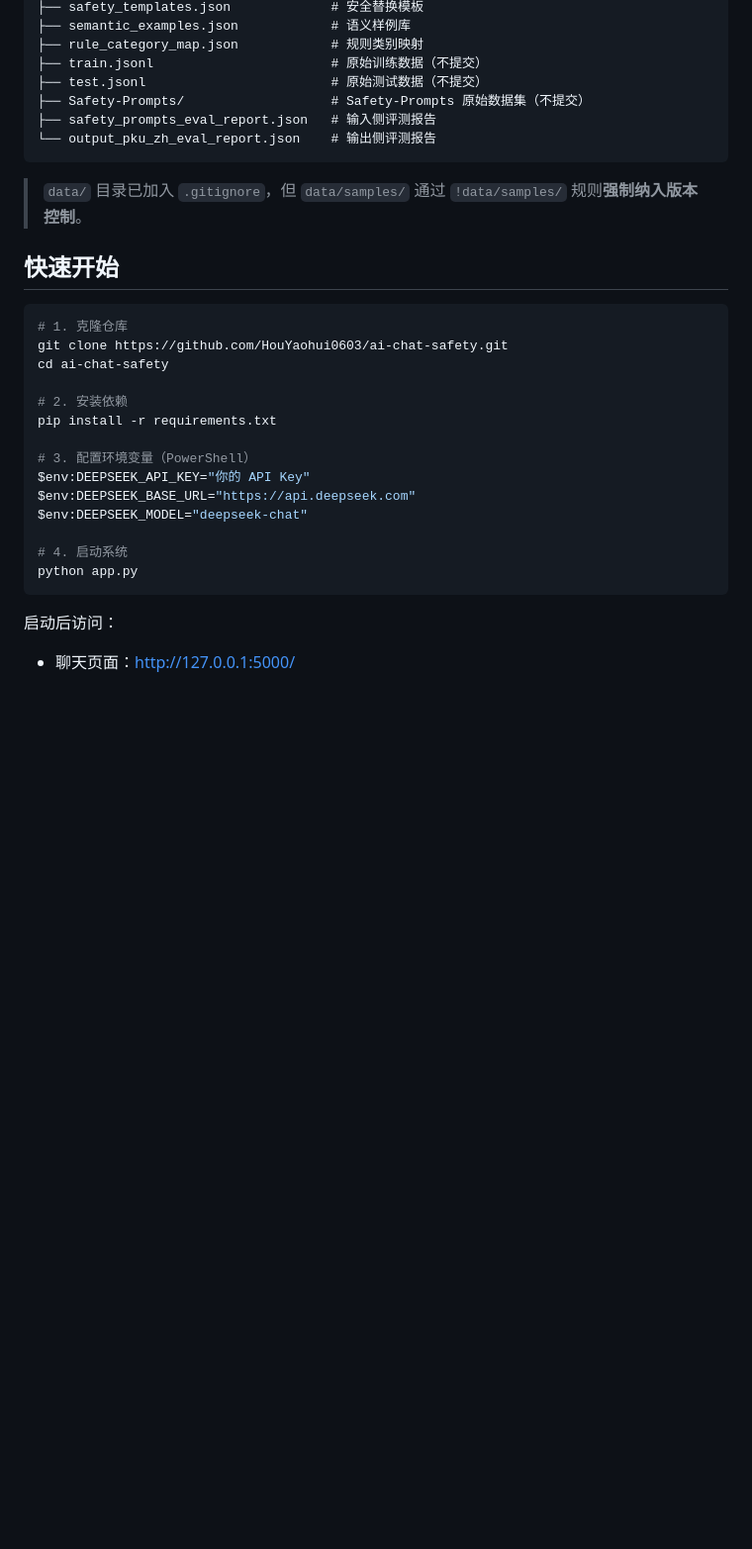
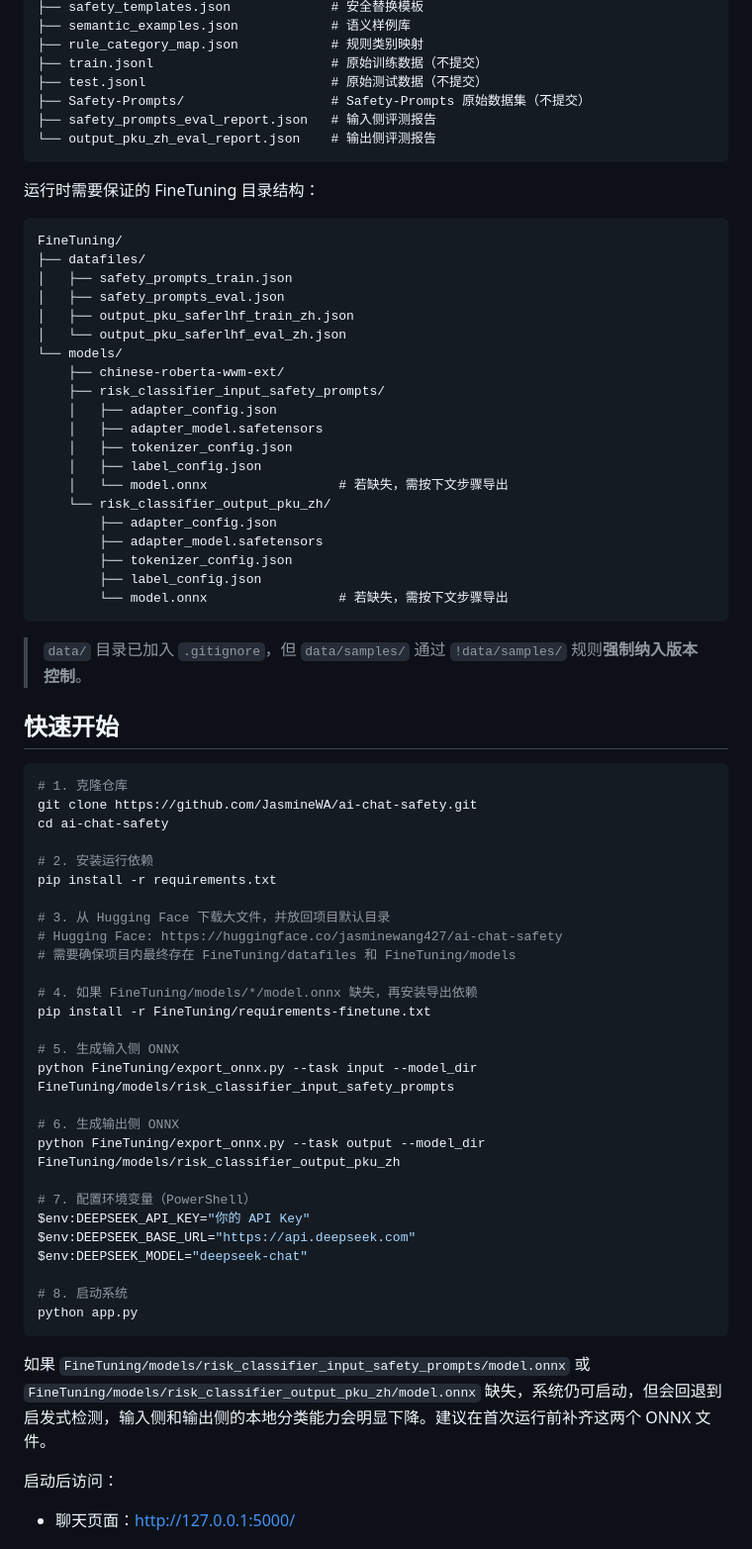
Before and after one commit to JasmineWA/ai-chat-safety, a Markdown page: README.md, the part around one of its changes. Shown at 99% size. Rendered like a GitHub page; blank space fills up the shorter version.

````diff
--- a/README.md
+++ b/README.md
@@ -161,26 +180,65 @@ data/
 └── output_pku_zh_eval_report.json    # 输出侧评测报告
 ```
 
+运行时需要保证的 FineTuning 目录结构：
+```
+FineTuning/
+├── datafiles/
+│   ├── safety_prompts_train.json
+│   ├── safety_prompts_eval.json
+│   ├── output_pku_saferlhf_train_zh.json
+│   └── output_pku_saferlhf_eval_zh.json
+└── models/
+    ├── chinese-roberta-wwm-ext/
+    ├── risk_classifier_input_safety_prompts/
+    │   ├── adapter_config.json
+    │   ├── adapter_model.safetensors
+    │   ├── tokenizer_config.json
+    │   ├── label_config.json
+    │   └── model.onnx                 # 若缺失，需按下文步骤导出
+    └── risk_classifier_output_pku_zh/
+        ├── adapter_config.json
+        ├── adapter_model.safetensors
+        ├── tokenizer_config.json
+        ├── label_config.json
+        └── model.onnx                 # 若缺失，需按下文步骤导出
+```
+
 > `data/` 目录已加入 `.gitignore`，但 `data/samples/` 通过 `!data/samples/` 规则**强制纳入版本控制**。
 
 ## 快速开始
 
 ```bash
 # 1. 克隆仓库
-git clone https://github.com/HouYaohui0603/ai-chat-safety.git
+git clone https://github.com/JasmineWA/ai-chat-safety.git
 cd ai-chat-safety
 
-# 2. 安装依赖
+# 2. 安装运行依赖
 pip install -r requirements.txt
 
-# 3. 配置环境变量（PowerShell）
+# 3. 从 Hugging Face 下载大文件，并放回项目默认目录
+# Hugging Face: https://huggingface.co/jasminewang427/ai-chat-safety
+# 需要确保项目内最终存在 FineTuning/datafiles 和 FineTuning/models
+
+# 4. 如果 FineTuning/models/*/model.onnx 缺失，再安装导出依赖
+pip install -r FineTuning/requirements-finetune.txt
+
+# 5. 生成输入侧 ONNX
+python FineTuning/export_onnx.py --task input --model_dir FineTuning/models/risk_classifier_input_safety_prompts
+
+# 6. 生成输出侧 ONNX
+python FineTuning/export_onnx.py --task output --model_dir FineTuning/models/risk_classifier_output_pku_zh
+
+# 7. 配置环境变量（PowerShell）
 $env:DEEPSEEK_API_KEY="你的 API Key"
 $env:DEEPSEEK_BASE_URL="https://api.deepseek.com"
 $env:DEEPSEEK_MODEL="deepseek-chat"
 
-# 4. 启动系统
+# 8. 启动系统
 python app.py
 ```
+
+如果 `FineTuning/models/risk_classifier_input_safety_prompts/model.onnx` 或 `FineTuning/models/risk_classifier_output_pku_zh/model.onnx` 缺失，系统仍可启动，但会回退到启发式检测，输入侧和输出侧的本地分类能力会明显下降。建议在首次运行前补齐这两个 ONNX 文件。
 
 启动后访问：
 - 聊天页面：http://127.0.0.1:5000/
````
Also changed, not shown: other parts of README.md (+24 -5 lines).
